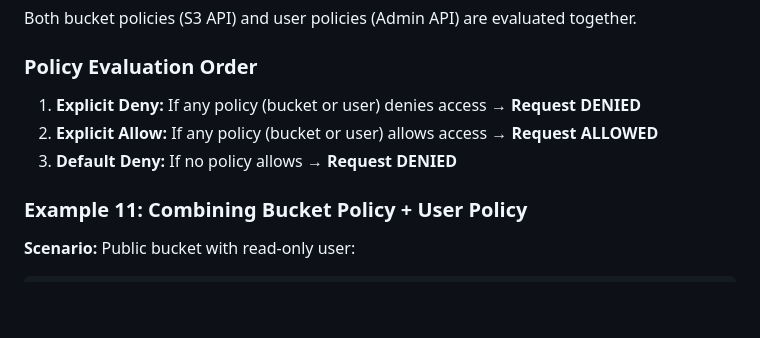
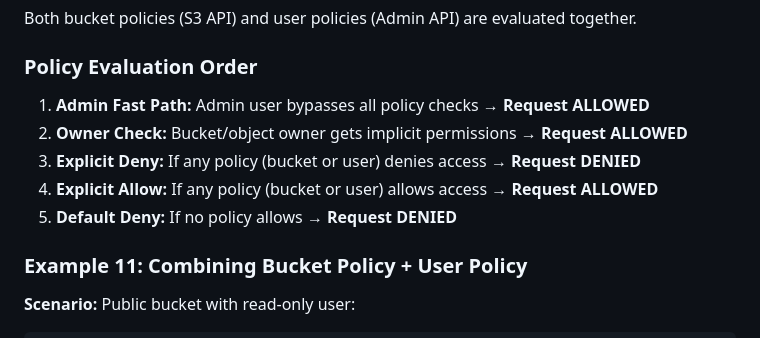
Before and after one commit to DirIO-S3/dirio, a Markdown page: docs/IAM-QUICK-REFERENCE.md, the part around the change. Rendered like a GitHub page; blank space fills up the shorter version.

```diff
--- a/docs/IAM-QUICK-REFERENCE.md
+++ b/docs/IAM-QUICK-REFERENCE.md
@@ -278,9 +278,11 @@ Both bucket policies (S3 API) and user policies (Admin API) are evaluated togeth
 
 ### Policy Evaluation Order
 
-1. **Explicit Deny:** If any policy (bucket or user) denies access → **Request DENIED**
-2. **Explicit Allow:** If any policy (bucket or user) allows access → **Request ALLOWED**
-3. **Default Deny:** If no policy allows → **Request DENIED**
+1. **Admin Fast Path:** Admin user bypasses all policy checks → **Request ALLOWED**
+2. **Owner Check:** Bucket/object owner gets implicit permissions → **Request ALLOWED**
+3. **Explicit Deny:** If any policy (bucket or user) denies access → **Request DENIED**
+4. **Explicit Allow:** If any policy (bucket or user) allows access → **Request ALLOWED**
+5. **Default Deny:** If no policy allows → **Request DENIED**
 
 ### Example 11: Combining Bucket Policy + User Policy
 
```
Also changed, not shown: docs/IAM-ARCHITECTURE.md (+3 -3 lines), docs/iam-implementation.md (+1 -1 lines).
